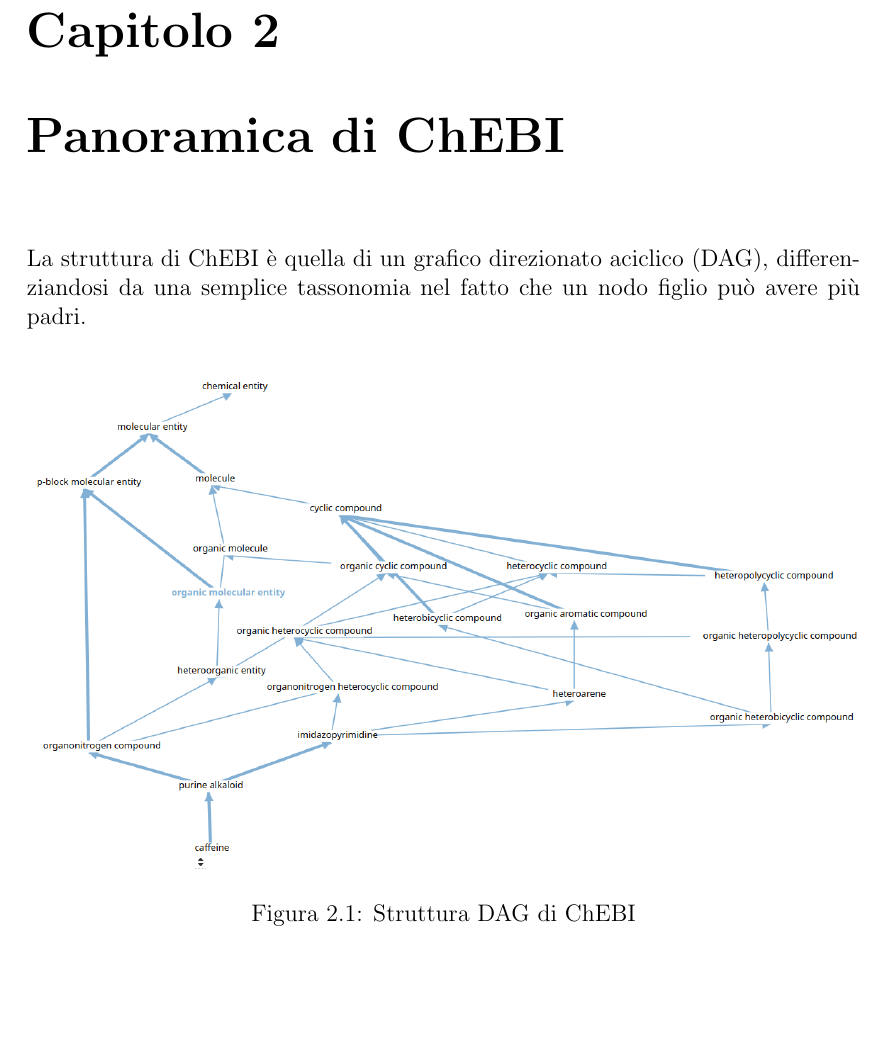
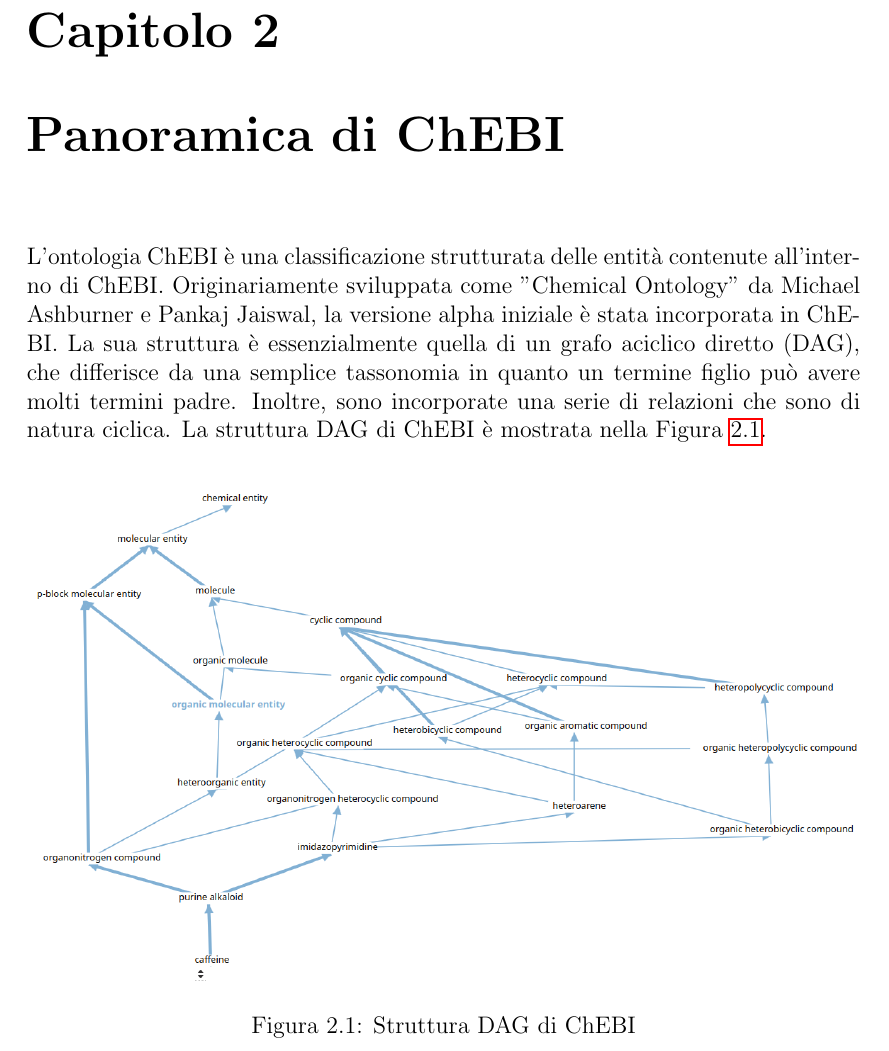
Before and after one commit to FilippoVissani/semantic-web-assignment-1, a LaTeX thesis (thesis-main.tex): part of page 7 of 23, cut so that both start at the same text, the shorter picture padded with empty space. Compiled offline with pdfLaTeX.

Commit message:
Added paragraph in chapter "Panoramica di ChEBI"

```diff
--- a/thesis-main.tex
+++ b/thesis-main.tex
@@ -33,11 +33,10 @@ L'ontologia ChEBI fornisce una classificazione gerarchica delle entità chimiche
 ChEBI contiene informazioni estese sulle proprietà e le attività delle entità chimiche, tra cui le loro strutture chimiche, i pesi molecolari, i punti di fusione, i punti di ebollizione, le solubilità e gli effetti farmacologici.
 
 %----------------------------------------------------------------------------------------
-\chapter{Panoramica di ChEBI} % or Background
+\chapter{Panoramica di ChEBI}
 \label{chap:panoramica}
 %----------------------------------------------------------------------------------------
-La struttura di ChEBI è quella di un grafico direzionato aciclico (DAG),
-differenziandosi da una semplice tassonomia nel fatto che un nodo figlio può avere più padri.
+L'ontologia ChEBI è una classificazione strutturata delle entità contenute all'interno di ChEBI. Originariamente sviluppata come "Chemical Ontology" da Michael Ashburner e Pankaj Jaiswal, la versione alpha iniziale è stata incorporata in ChEBI. La sua struttura è essenzialmente quella di un grafo aciclico diretto (DAG), che differisce da una semplice tassonomia in quanto un termine figlio può avere molti termini padre. Inoltre, sono incorporate una serie di relazioni che sono di natura ciclica. La struttura DAG di ChEBI è mostrata nella Figura \ref{fig:Caffeine}.
 
 \begin{figure}[H]
 	\centering
```
